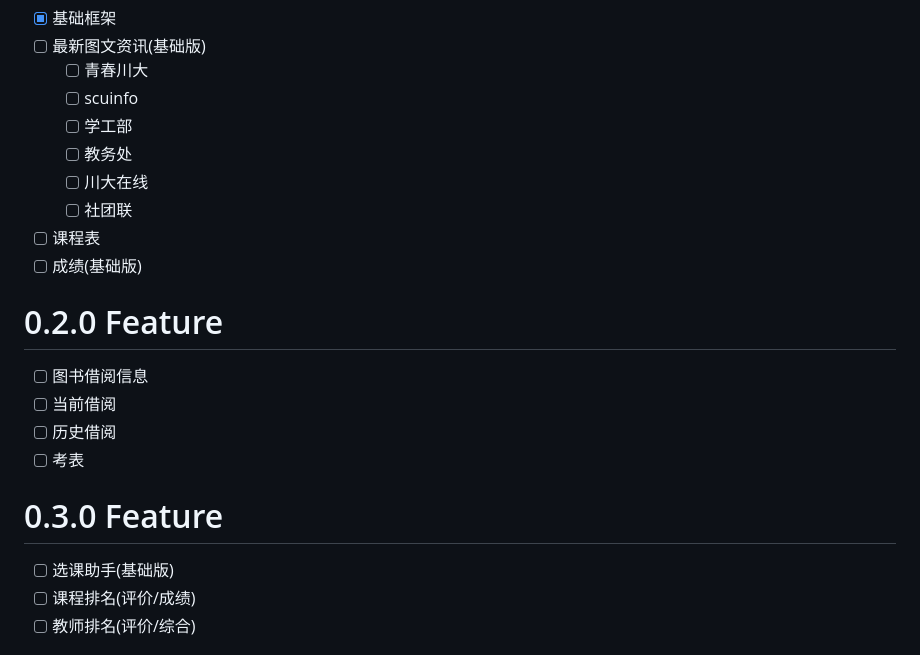
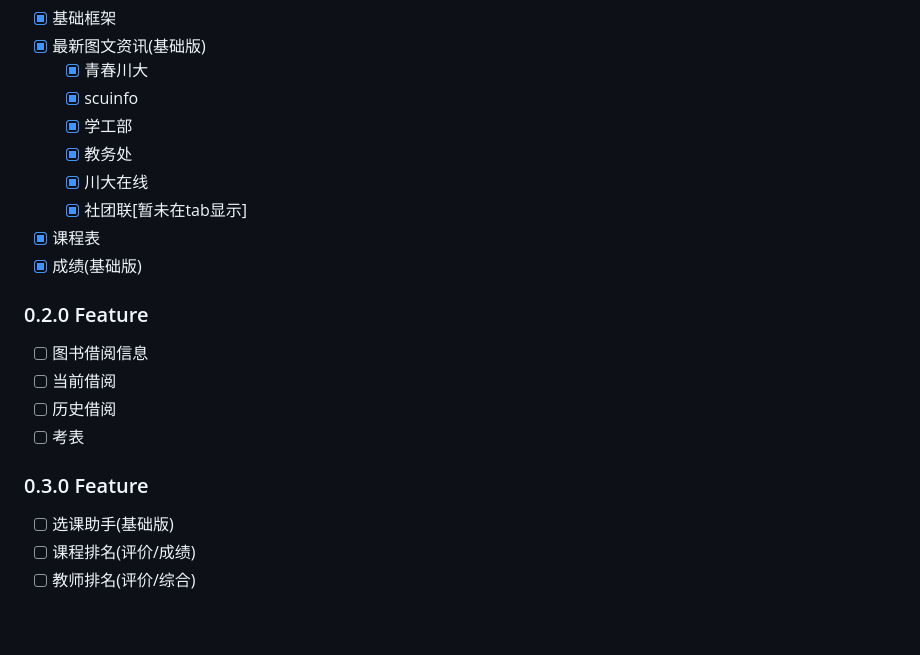
Before and after one commit to mohuishou/scuplus-wechat, a Markdown page: readme.md, the part around one of its changes. Rendered like a GitHub page; blank space fills up the shorter version.

```diff
--- a/readme.md
+++ b/readme.md
@@ -6,24 +22,24 @@
 
 - [x] 基础框架
-- [ ] 最新图文资讯(基础版)
-  - [ ] 青春川大
-  - [ ] scuinfo
-  - [ ] 学工部
-  - [ ] 教务处
-  - [ ] 川大在线
-  - [ ] 社团联
+- [x] 最新图文资讯(基础版)
+  - [x] 青春川大
+  - [x] scuinfo
+  - [x] 学工部
+  - [x] 教务处
+  - [x] 川大在线
+  - [x] 社团联[暂未在tab显示]
 
-- [ ] 课程表
-- [ ] 成绩(基础版)
+- [x] 课程表
+- [x] 成绩(基础版)
 
-# 0.2.0 Feature
+### 0.2.0 Feature
 
 - [ ] 图书借阅信息
  - [ ] 当前借阅
  - [ ] 历史借阅
 - [ ] 考表
 
-# 0.3.0 Feature
+### 0.3.0 Feature
 - [ ] 选课助手(基础版)
  - [ ] 课程排名(评价/成绩)
  - [ ] 教师排名(评价/综合)
```
Also changed, not shown: other parts of readme.md (+18 -2 lines), img/code.jpg (renamed from code.jpg), img/grade.jpg (added), img/index.png (added), img/newsList.png (added), img/schedule.png (added), 1 other file.
